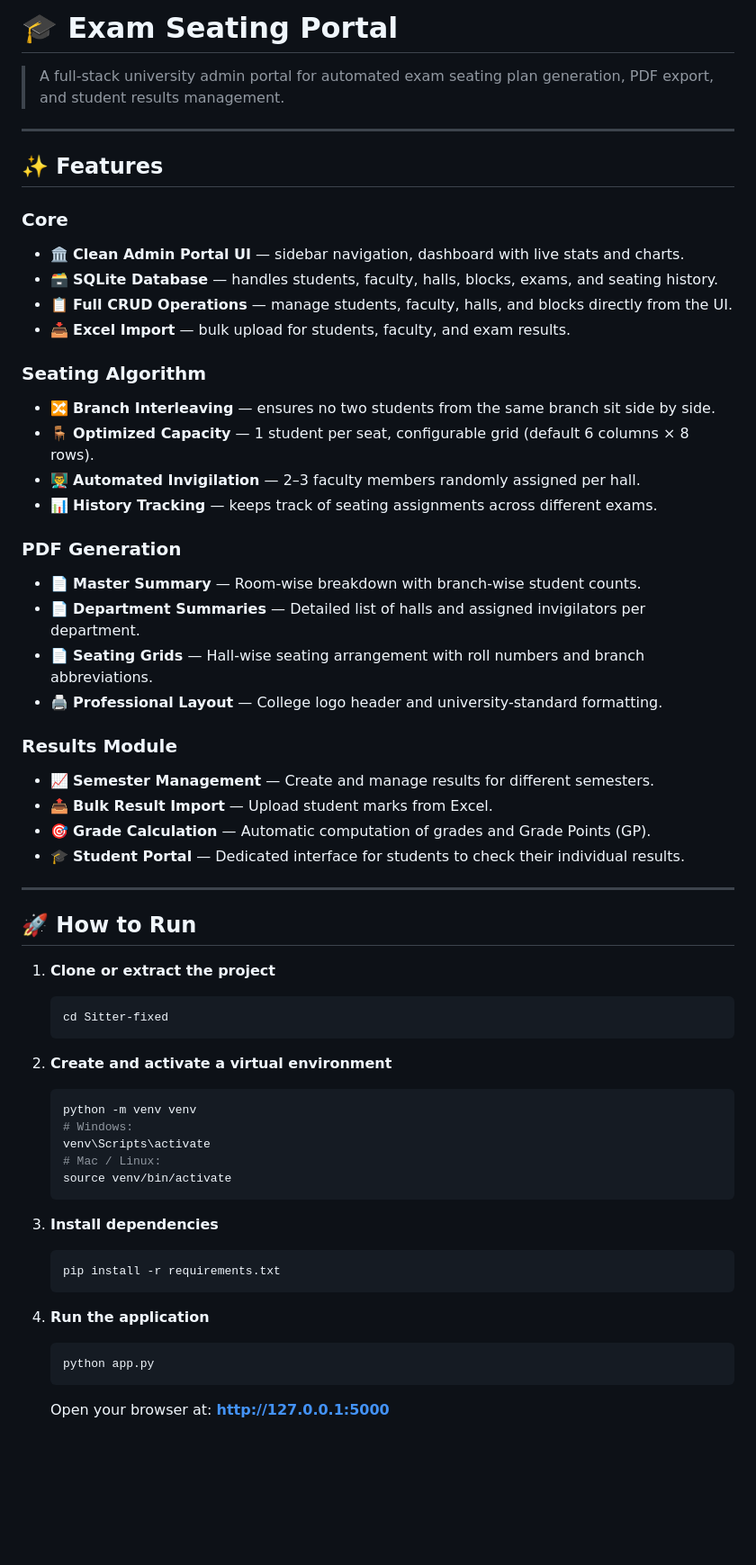
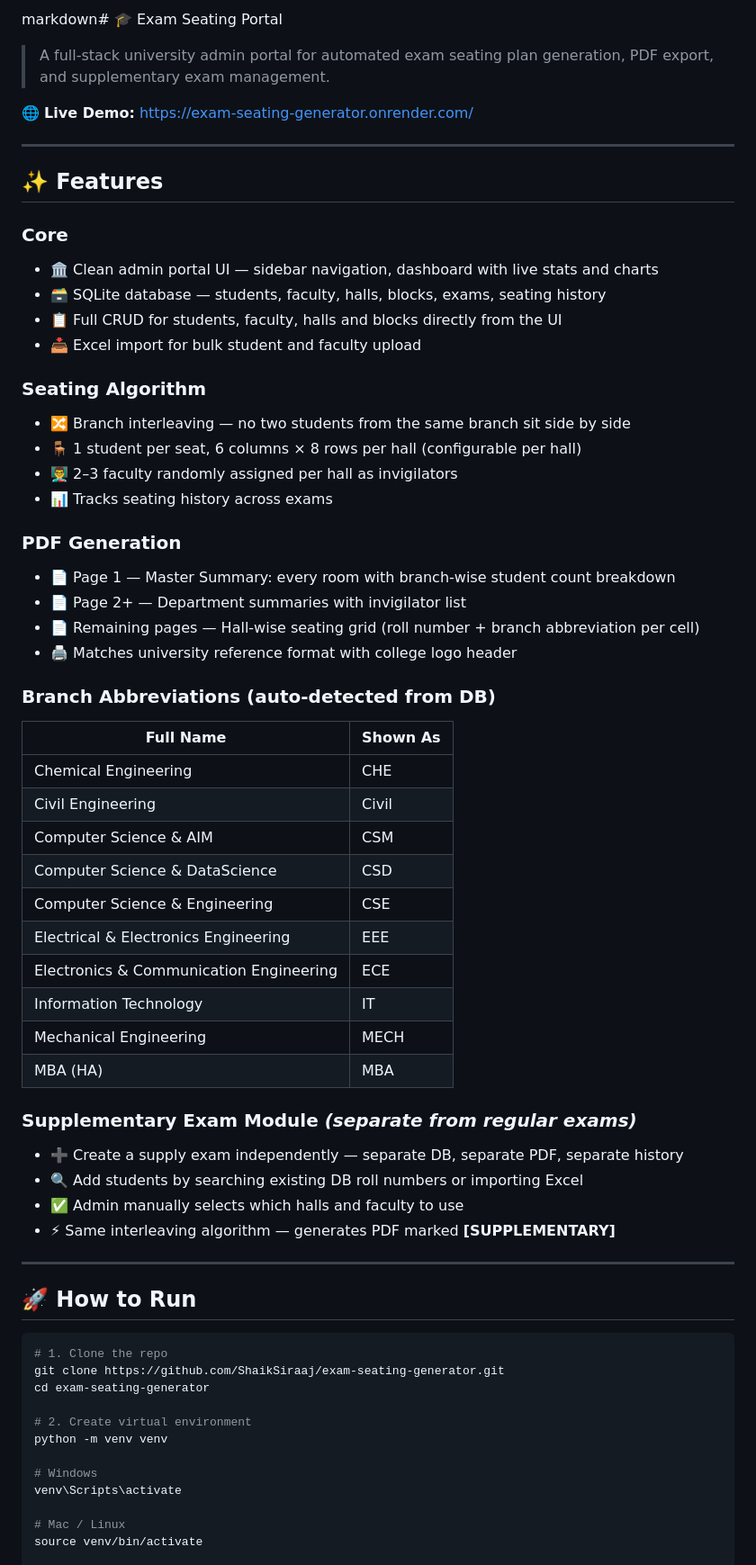
Before and after one commit to ShaikSiraaj/exam-seating-generator, a Markdown page: README.md, the part around one of its changes. Shown at 90% size. GitHub-like rendering; blank space fills up the shorter version.

````diff
--- a/README.md
+++ b/README.md
@@ -1,61 +1,66 @@
-# 🎓 Exam Seating Portal
+markdown# 🎓 Exam Seating Portal
 
-> A full-stack university admin portal for automated exam seating plan generation, PDF export, and student results management.
+> A full-stack university admin portal for automated exam seating plan generation, PDF export, and supplementary exam management.
+
+🌐 **Live Demo:** https://exam-seating-generator.onrender.com/
 
 ---
 
 ## ✨ Features
 
 ### Core
-- 🏛️ **Clean Admin Portal UI** — sidebar navigation, dashboard with live stats and charts.
-- 🗃️ **SQLite Database** — handles students, faculty, halls, blocks, exams, and seating history.
-- 📋 **Full CRUD Operations** — manage students, faculty, halls, and blocks directly from the UI.
-- 📥 **Excel Import** — bulk upload for students, faculty, and exam results.
+- 🏛️ Clean admin portal UI — sidebar navigation, dashboard with live stats and charts
+- 🗃️ SQLite database — students, faculty, halls, blocks, exams, seating history
+- 📋 Full CRUD for students, faculty, halls and blocks directly from the UI
+- 📥 Excel import for bulk student and faculty upload
 
 ### Seating Algorithm
-- 🔀 **Branch Interleaving** — ensures no two students from the same branch sit side by side.
-- 🪑 **Optimized Capacity** — 1 student per seat, configurable grid (default 6 columns × 8 rows).
-- 👨‍🏫 **Automated Invigilation** — 2–3 faculty members randomly assigned per hall.
-- 📊 **History Tracking** — keeps track of seating assignments across different exams.
+- 🔀 Branch interleaving — no two students from the same branch sit side by side
+- 🪑 1 student per seat, 6 columns × 8 rows per hall (configurable per hall)
+- 👨‍🏫 2–3 faculty randomly assigned per hall as invigilators
+- 📊 Tracks seating history across exams
 
 ### PDF Generation
-- 📄 **Master Summary** — Room-wise breakdown with branch-wise student counts.
-- 📄 **Department Summaries** — Detailed list of halls and assigned invigilators per department.
-- 📄 **Seating Grids** — Hall-wise seating arrangement with roll numbers and branch abbreviations.
-- 🖨️ **Professional Layout** — College logo header and university-standard formatting.
+- 📄 Page 1 — Master Summary: every room with branch-wise student count breakdown
+- 📄 Page 2+ — Department summaries with invigilator list
+- 📄 Remaining pages — Hall-wise seating grid (roll number + branch abbreviation per cell)
+- 🖨️ Matches university reference format with college logo header
 
-### Results Module
-- 📈 **Semester Management** — Create and manage results for different semesters.
-- 📤 **Bulk Result Import** — Upload student marks from Excel.
-- 🎯 **Grade Calculation** — Automatic computation of grades and Grade Points (GP).
-- 🎓 **Student Portal** — Dedicated interface for students to check their individual results.
+### Branch Abbreviations (auto-detected from DB)
+| Full Name | Shown As |
+|---|---|
+| Chemical Engineering | CHE |
+| Civil Engineering | Civil |
+| Computer Science & AIM | CSM |
+| Computer Science & DataScience | CSD |
+| Computer Science & Engineering | CSE |
+| Electrical & Electronics Engineering | EEE |
+| Electronics & Communication Engineering | ECE |
+| Information Technology | IT |
+| Mechanical Engineering | MECH |
+| MBA (HA) | MBA |
+
+### Supplementary Exam Module *(separate from regular exams)*
+- ➕ Create a supply exam independently — separate DB, separate PDF, separate history
+- 🔍 Add students by searching existing DB roll numbers or importing Excel
+- ✅ Admin manually selects which halls and faculty to use
+- ⚡ Same interleaving algorithm — generates PDF marked **[SUPPLEMENTARY]**
 
 ---
 
 ## 🚀 How to Run
 
-1. **Clone or extract the project**
-   ```bash
-   cd Sitter-fixed
-   ```
+```bash
+# 1. Clone the repo
+git clone https://github.com/ShaikSiraaj/exam-seating-generator.git
+cd exam-seating-generator
 
-2. **Create and activate a virtual environment**
-   ```bash
-   python -m venv venv
-   # Windows:
-   venv\Scripts\activate
-   # Mac / Linux:
-   source venv/bin/activate
-   ```
+# 2. Create virtual environment
+python -m venv venv
 
-3. **Install dependencies**
-   ```bash
-   pip install -r requirements.txt
-   ```
+# Windows
+venv\Scripts\activate
 
-4. **Run the application**
-   ```bash
-   python app.py
-   ```
-   Open your browser at: **http://127.0.0.1:5000**
+# Mac / Linux
+source venv/bin/activate
 
````
Also changed, not shown: other parts of README.md (+111 -50 lines).
